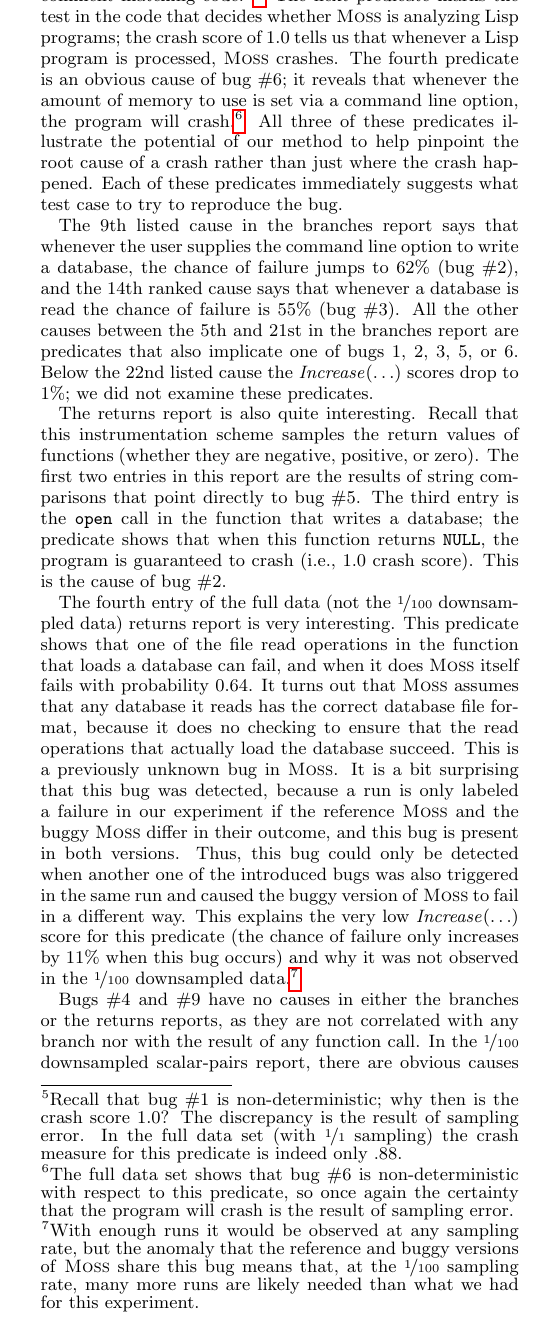
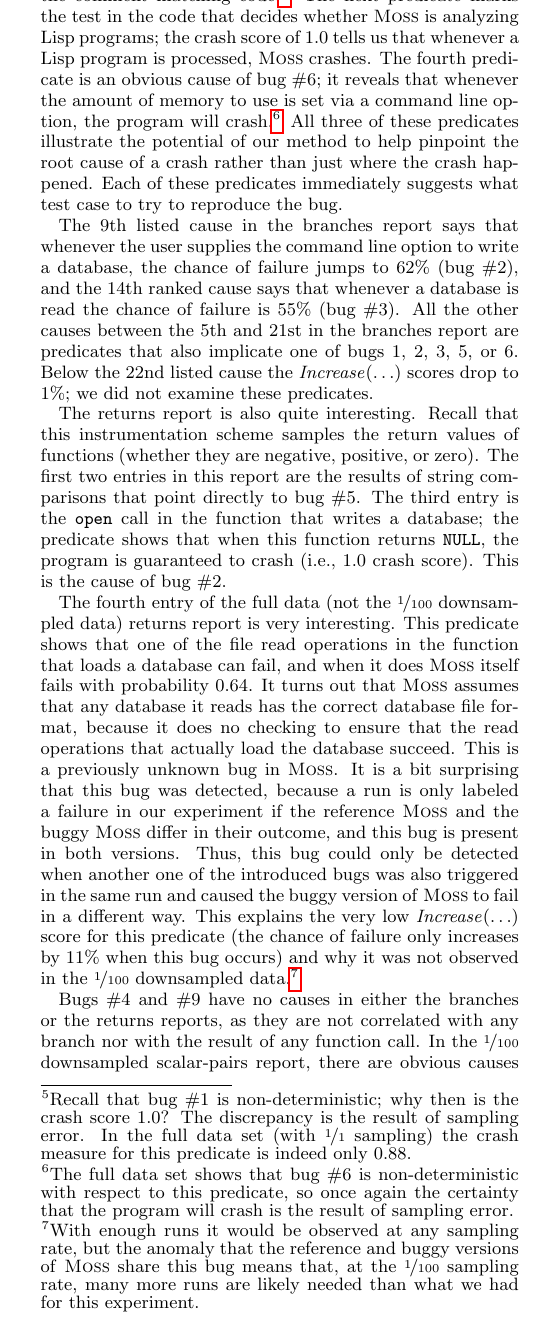
Before and after one commit to liblit/cbiexp, a LaTeX paper (pldi-2004/master.tex, which reads pldi-2004/experiments.tex): part of one column of page 7 of 10, cut so that both start at the same text. Compiled offline with pdfLaTeX.

Commit message:
Remove extra space before a footnote number. (This paper has way too many footnotes.) Be consistent in always putting a leading zero before numbers like "0.88".

```diff
--- a/pldi-2004/experiments.tex
+++ b/pldi-2004/experiments.tex
@@ -106,11 +106,12 @@
 The next three predicates are obvious ``hits''. The second predicate
 tests whether comment matching should be turned on, and if it is turned on the program is
 guaranteed to fail. This is a much more obvious cause for bug \#1, and the predicate points directly
-to the fact that something is wrong in the comment matching code.
-\footnote{Recall that bug \#1 is non-deterministic; why then is the crash score 1.0?
+to the fact that something is wrong in the comment matching
+code.\footnote{Recall that bug \#1 is non-deterministic; why then is
+  the crash score 1.0?
 The discrepancy is the result of sampling error.  In the full data set
 (with \nicefrac{1}{1} sampling) the crash measure for this predicate is indeed
-only .88.}
+only 0.88.}
 The
 next predicate marks the test in the code that decides whether \moss\ is analyzing Lisp
 programs; the crash score of 1.0 tells us that whenever a Lisp program is
```
